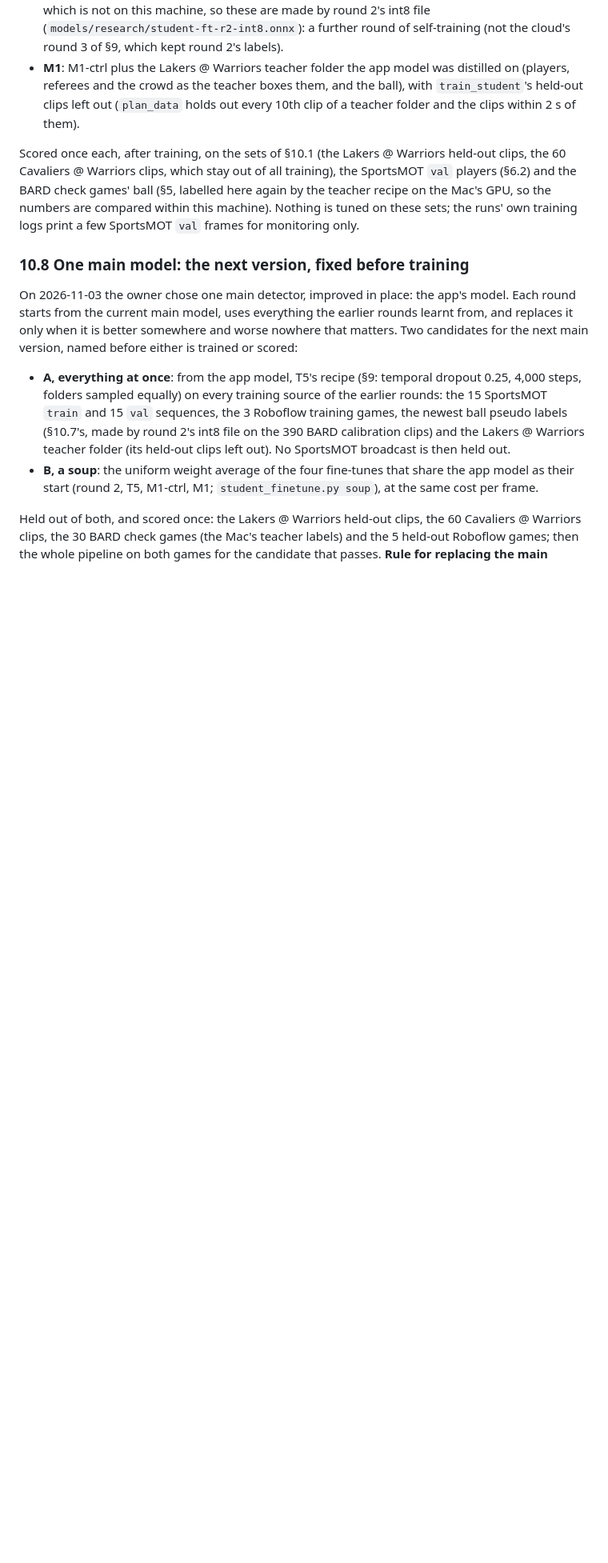
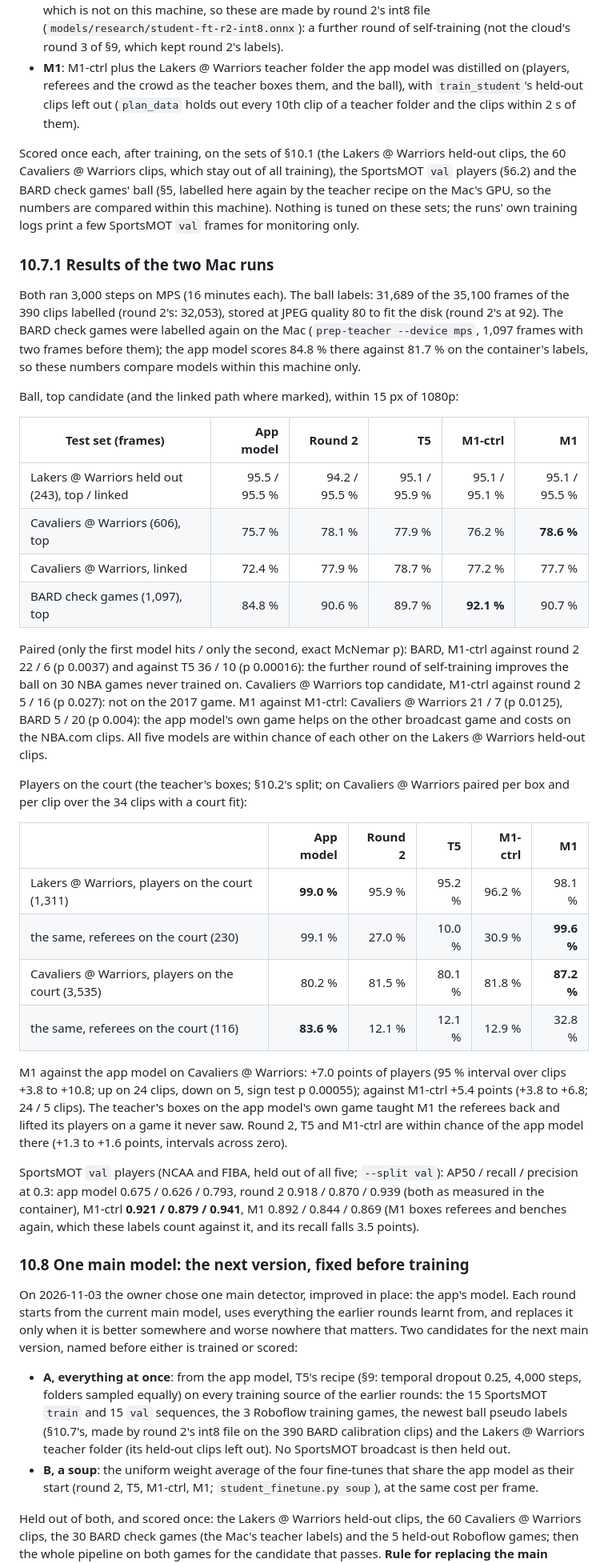
Before and after one commit to aiden-guan/courtvision, a Markdown page: docs/research/cross_game_detector.md, the part around the change. Shown at 80% size. Drawn GitHub-style; blank space fills up the shorter version.

Commit message:
Research note §10.7.1: the two Mac runs' detector results (M1-ctrl: ball on 30 NBA games; M1: players and referees on both README games)

```diff
--- a/docs/research/cross_game_detector.md
+++ b/docs/research/cross_game_detector.md
@@ -511,6 +511,49 @@ Warriors clips, which stay out of all training), the SportsMOT `val` players (§
 (§5, labelled here again by the teacher recipe on the Mac's GPU, so the numbers are compared within this machine).
 Nothing is tuned on these sets; the runs' own training logs print a few SportsMOT `val` frames for monitoring only.
 
+### 10.7.1 Results of the two Mac runs
+
+Both ran 3,000 steps on MPS (16 minutes each). The ball labels: 31,689 of the 35,100 frames of the 390 clips labelled
+(round 2's: 32,053), stored at JPEG quality 80 to fit the disk (round 2's at 92). The BARD check games were labelled
+again on the Mac (`prep-teacher --device mps`, 1,097 frames with two frames before them); the app model scores 84.8 %
+there against 81.7 % on the container's labels, so these numbers compare models within this machine only.
+
+Ball, top candidate (and the linked path where marked), within 15 px of 1080p:
+
+| Test set (frames) | App model | Round 2 | T5 | M1-ctrl | M1 |
+|---|---:|---:|---:|---:|---:|
+| Lakers @ Warriors held out (243), top / linked | 95.5 / 95.5 % | 94.2 / 95.5 % | 95.1 / 95.9 % | 95.1 / 95.1 % | 95.1 / 95.5 % |
+| Cavaliers @ Warriors (606), top | 75.7 % | 78.1 % | 77.9 % | 76.2 % | **78.6 %** |
+| Cavaliers @ Warriors, linked | 72.4 % | 77.9 % | 78.7 % | 77.2 % | 77.7 % |
+| BARD check games (1,097), top | 84.8 % | 90.6 % | 89.7 % | **92.1 %** | 90.7 % |
+
+Paired (only the first model hits / only the second, exact McNemar p): BARD, M1-ctrl against round 2 22 / 6 (p 0.0037)
+and against T5 36 / 10 (p 0.00016): the further round of self-training improves the ball on 30 NBA games never trained
+on. Cavaliers @ Warriors top candidate, M1-ctrl against round 2 5 / 16 (p 0.027): not on the 2017 game. M1 against
+M1-ctrl: Cavaliers @ Warriors 21 / 7 (p 0.0125), BARD 5 / 20 (p 0.004): the app model's own game helps on the other
+broadcast game and costs on the NBA.com clips. All five models are within chance of each other on the Lakers @
+Warriors held-out clips.
+
+Players on the court (the teacher's boxes; §10.2's split; on Cavaliers @ Warriors paired per box and per clip over
+the 34 clips with a court fit):
+
+| | App model | Round 2 | T5 | M1-ctrl | M1 |
+|---|---:|---:|---:|---:|---:|
+| Lakers @ Warriors, players on the court (1,311) | **99.0 %** | 95.9 % | 95.2 % | 96.2 % | 98.1 % |
+| the same, referees on the court (230) | 99.1 % | 27.0 % | 10.0 % | 30.9 % | **99.6 %** |
+| Cavaliers @ Warriors, players on the court (3,535) | 80.2 % | 81.5 % | 80.1 % | 81.8 % | **87.2 %** |
+| the same, referees on the court (116) | **83.6 %** | 12.1 % | 12.1 % | 12.9 % | 32.8 % |
+
+M1 against the app model on Cavaliers @ Warriors: +7.0 points of players (95 % interval over clips +3.8 to +10.8; up on
+24 clips, down on 5, sign test p 0.00055); against M1-ctrl +5.4 points (+3.8 to +6.8; 24 / 5 clips). The teacher's
+boxes on the app model's own game taught M1 the referees back and lifted its players on a game it never saw. Round 2,
+T5 and M1-ctrl are within chance of the app model there (+1.3 to +1.6 points, intervals across zero).
+
+SportsMOT `val` players (NCAA and FIBA, held out of all five; `--split val`): AP50 / recall / precision at 0.3: app
+model 0.675 / 0.626 / 0.793, round 2 0.918 / 0.870 / 0.939 (both as measured in the container), M1-ctrl
+**0.921 / 0.879 / 0.941**, M1 0.892 / 0.844 / 0.869 (M1 boxes referees and benches again, which these labels count
+against it, and its recall falls 3.5 points).
+
 ### 10.8 One main model: the next version, fixed before training
 
 On 2026-11-03 the owner chose one main detector, improved in place: the app's model. Each round starts from the
```
